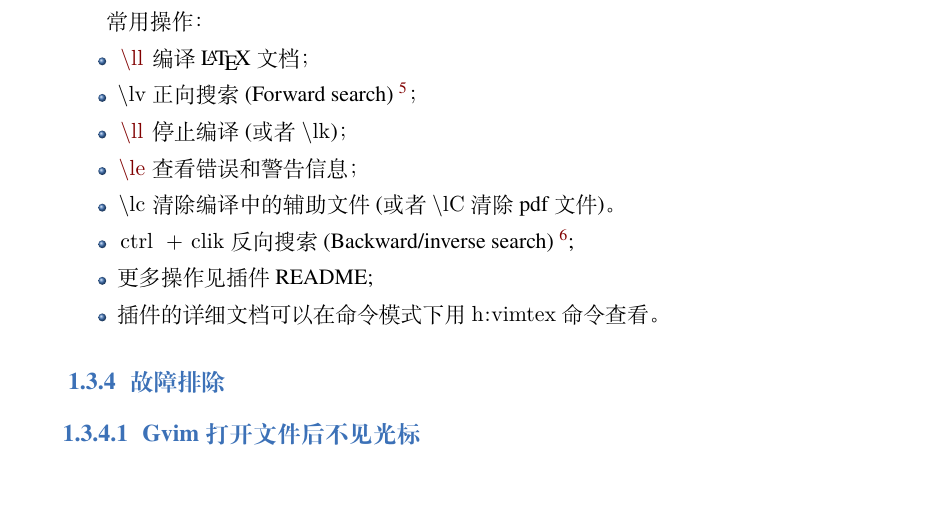
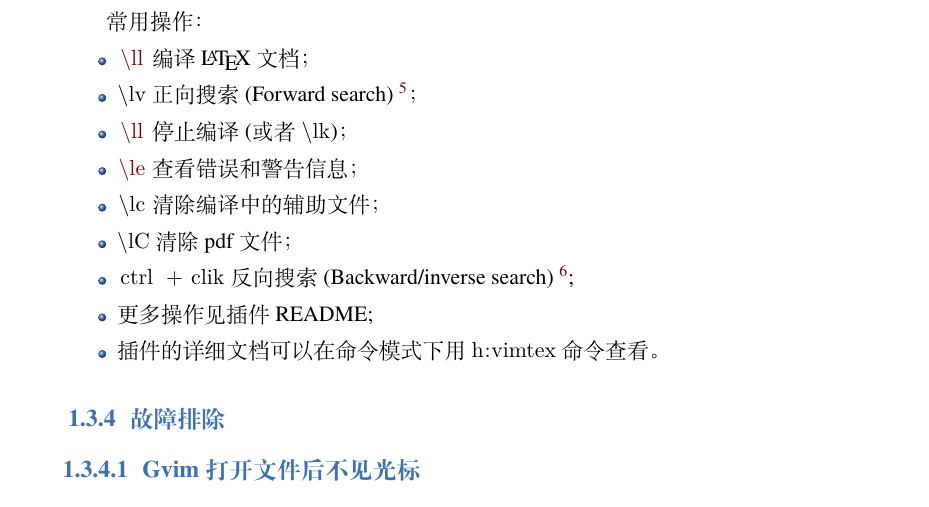
Before and after one commit to sierxue/toolsRes, a LaTeX book (toolsRes.tex): part of page 10 of 17, cut so that both start at the same text. Compiled offline with XeLaTeX; a missing font is replaced by an installed copy or a similar font.

Commit message:
更新使用 vimtex 插件的常用操作（续上一提交，仅更改格式）。

```diff
--- a/toolsRes.tex
+++ b/toolsRes.tex
@@ -406,8 +406,8 @@ endif
         \footnote{打开 pdf 文档并且指向光标所在文本对应的位置。}；
     \item \lstinline{\ll} 停止编译 (或者 \lstinline{\lk})；
     \item \lstinline{\le} 查看错误和警告信息；
-    \item \lstinline{\lc} 清除编译中的辅助文件 (或者 \lstinline{\lC} 清除
-        pdf 文件)。
+    \item \lstinline{\lc} 清除编译中的辅助文件；
+    \item \lstinline{\lC} 清除 pdf 文件；
     \item \lstinline{ctrl + clik} 反向搜索 (Backward/inverse search)
         \footnote{按住 ctrl 键，点击 pdf 文档上的内容，光标就会转到 Gvim
         上相应的位置};
```
